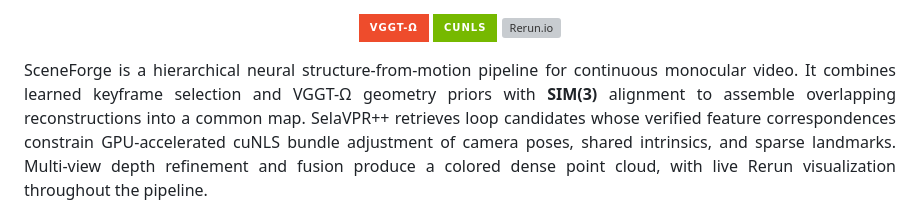
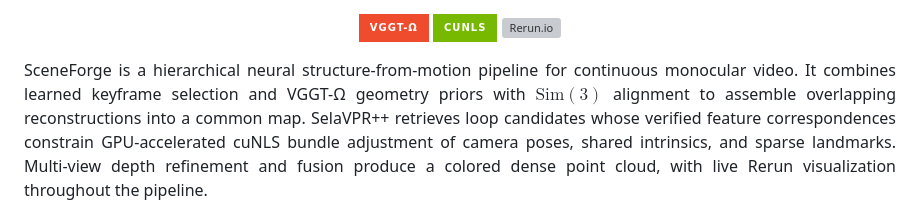
Before and after one commit to jagennath-hari/SceneForge, a Markdown page: README.md, the part around the change. Rendered like a GitHub page; badges without logos; grey boxes are pictures that could not be loaded.

Commit message:
Change SIM(3) to LaTeX format in README
Updated mathematical notation for SIM(3) to LaTeX format.

```diff
--- a/README.md
+++ b/README.md
@@ -16,7 +16,7 @@
 
 SceneForge is a hierarchical neural structure-from-motion pipeline for continuous
 monocular video. It combines learned keyframe selection and VGGT-Ω geometry priors
-with **SIM(3)** alignment to assemble overlapping reconstructions into a common map.
+with $\mathrm{Sim}(3)$ alignment to assemble overlapping reconstructions into a common map.
 SelaVPR++ retrieves loop candidates whose verified feature correspondences
 constrain GPU-accelerated cuNLS bundle adjustment of camera poses, shared
 intrinsics, and sparse landmarks. Multi-view depth refinement and fusion produce a colored dense
```
